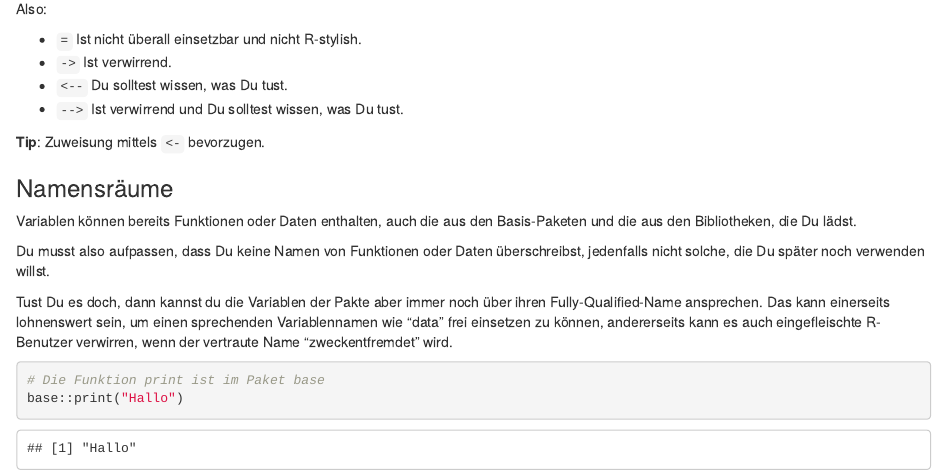
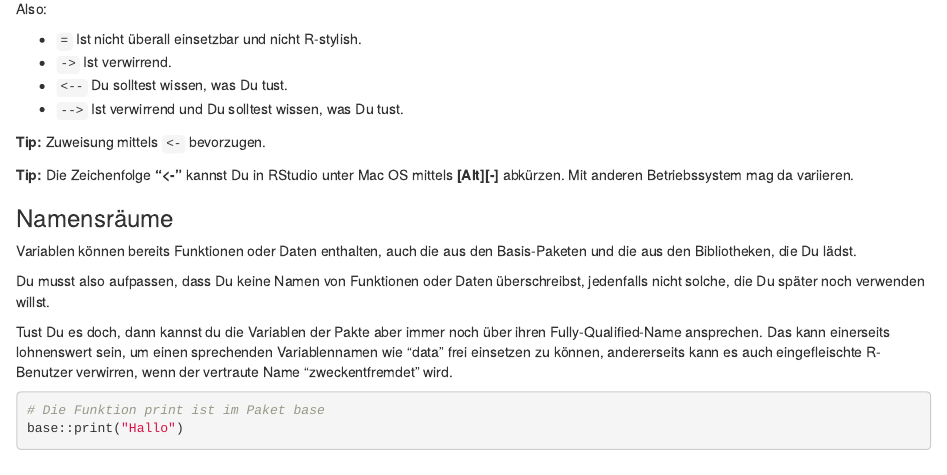
Before and after one commit to elmar-hinz/Buch.R-Programmierung, an R Markdown document (syntax.rmd): the page in a window 1100 px wide, from 4110 px down. Rendered offline with R 4.5, knitr and Pandoc, with nearby package versions.

Commit message:
RStudio <-

```diff
--- a/syntax.rmd
+++ b/syntax.rmd
@@ -228,7 +228,10 @@ Also:
 * `<--` Du solltest wissen, was Du tust.
 * `-->` Ist verwirrend und Du solltest wissen, was Du tust.
 
-**Tip**: Zuweisung mittels `<-` bevorzugen.
+**Tip:** Zuweisung mittels `<-` bevorzugen.
+
+**Tip:** Die Zeichenfolge **"<- "** kannst Du in RStudio unter Mac OS mittels
+**[Alt][-]** abkürzen. Mit anderen Betriebssystem mag da variieren.
 
 ### Namensräume
 
```
Also changed, not shown: book.html, book.md.
